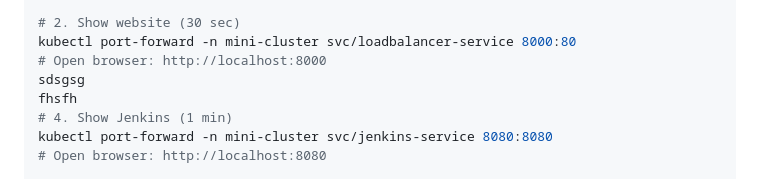
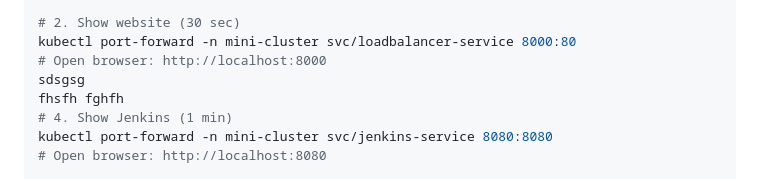
Before and after one commit to antiquark007/devops_mini_project, a Markdown page: DEPLOYMENT_SCENARIOS.md, the part around the change. Drawn GitHub-style.

Commit message:
Trigger test

```diff
--- a/DEPLOYMENT_SCENARIOS.md
+++ b/DEPLOYMENT_SCENARIOS.md
@@ -503,7 +503,7 @@ kubectl get all -n mini-cluster
 kubectl port-forward -n mini-cluster svc/loadbalancer-service 8000:80
 # Open browser: http://localhost:8000
 sdsgsg
-fhsfh
+fhsfh fghfh
 # 4. Show Jenkins (1 min)
 kubectl port-forward -n mini-cluster svc/jenkins-service 8080:8080
 # Open browser: http://localhost:8080
```
